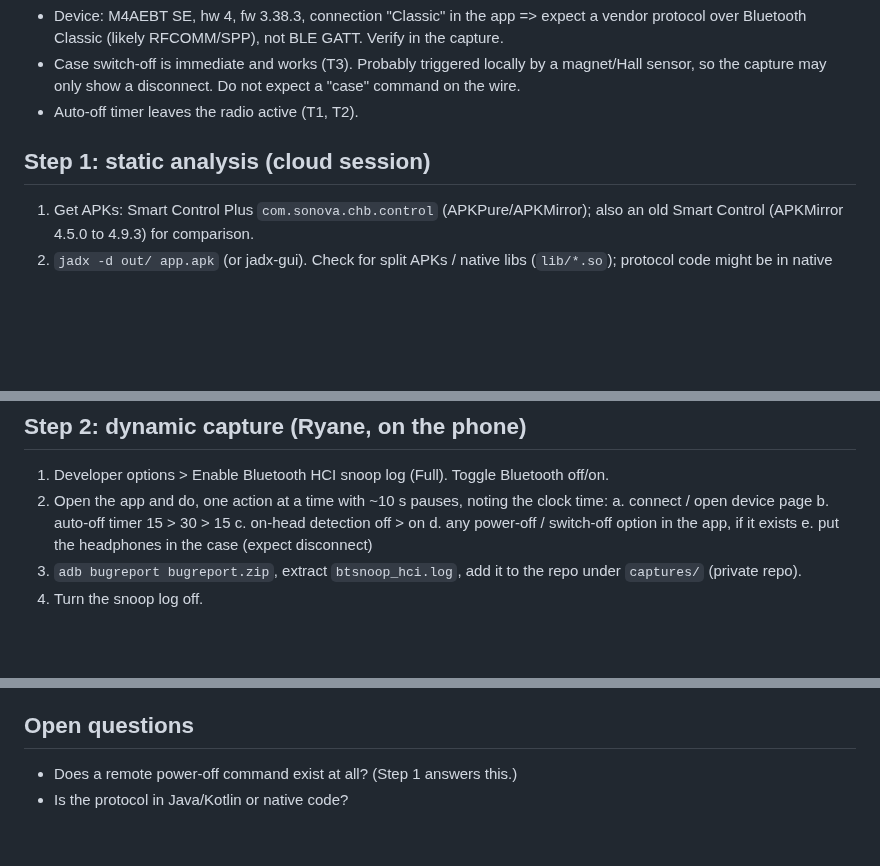
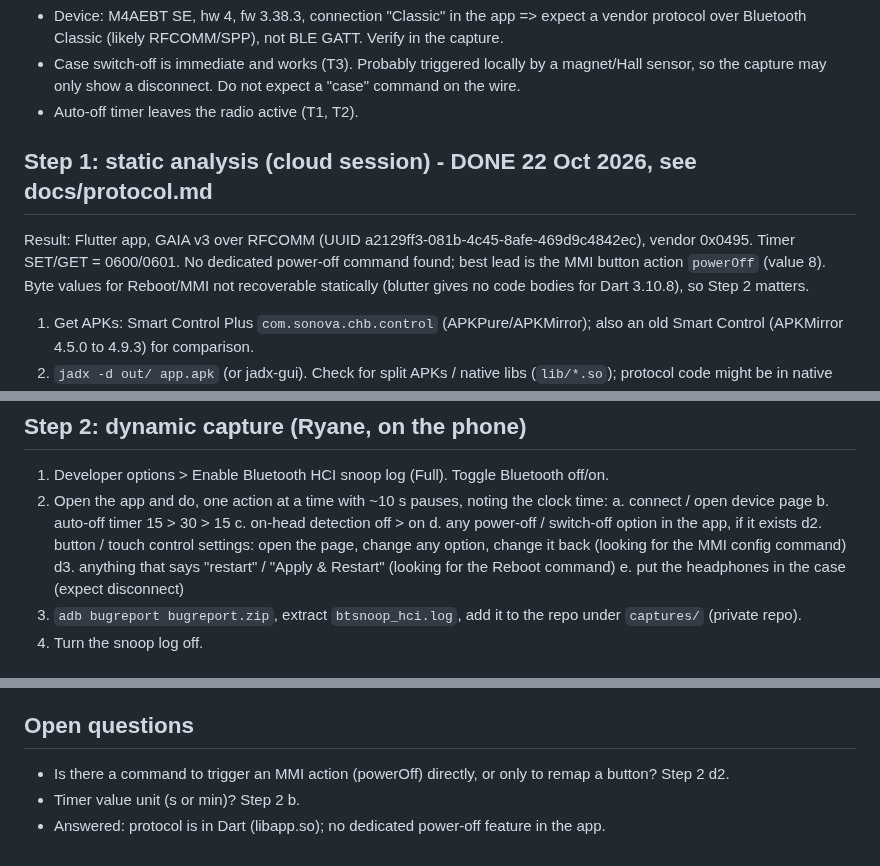
Before and after one commit to rayane1817/momentum4-auto-off, a Markdown page: docs/re-plan.md, 3 parts joined by grey strips. Rendered like a GitHub page; blank space fills up the shorter version.

```diff
--- a/docs/re-plan.md
+++ b/docs/re-plan.md
@@ -14,7 +14,9 @@ Route chosen by Ryane: decompile the official APK + Bluetooth HCI logging. Not t
 - Case switch-off is immediate and works (T3). Probably triggered locally by a magnet/Hall sensor, so the capture may only show a disconnect. Do not expect a "case" command on the wire.
 - Auto-off timer leaves the radio active (T1, T2).
 
-## Step 1: static analysis (cloud session)
+## Step 1: static analysis (cloud session) - DONE 22 Oct 2026, see docs/protocol.md
+Result: Flutter app, GAIA v3 over RFCOMM (UUID a2129ff3-081b-4c45-8afe-469d9c4842ec), vendor 0x0495. Timer SET/GET = 0600/0601. No dedicated power-off command found; best lead is the MMI button action `powerOff` (value 8). Byte values for Reboot/MMI not recoverable statically (blutter gives no code bodies for Dart 3.10.8), so Step 2 matters.
+
 1. Get APKs: Smart Control Plus `com.sonova.chb.control` (APKPure/APKMirror); also an old Smart Control (APKMirror 4.5.0 to 4.9.3) for comparison.
 2. `jadx -d out/ app.apk` (or jadx-gui). Check for split APKs / native libs (`lib/*.so`); protocol code might be in native code.
 3. Search: "autoOff", "auto_off", "powerOff", "power_off", "switchOff", "standby", "shutdown", "timeout", "onHead", "rfcomm", "UUID", "SPP", "gaia".
@@ -28,6 +30,8 @@ Route chosen by Ryane: decompile the official APK + Bluetooth HCI logging. Not t
    b. auto-off timer 15 > 30 > 15
    c. on-head detection off > on
    d. any power-off / switch-off option in the app, if it exists
+   d2. button / touch control settings: open the page, change any option, change it back (looking for the MMI config command)
+   d3. anything that says "restart" / "Apply & Restart" (looking for the Reboot command)
    e. put the headphones in the case (expect disconnect)
 3. `adb bugreport bugreport.zip`, extract `btsnoop_hci.log`, add it to the repo under `captures/` (private repo).
 4. Turn the snoop log off.
@@ -41,5 +45,6 @@ Route chosen by Ryane: decompile the official APK + Bluetooth HCI logging. Not t
 - Only if a power-off command exists. If none exists, fallback options: very short timer value tests, or the magnet workaround.
 
 ## Open questions
-- Does a remote power-off command exist at all? (Step 1 answers this.)
-- Is the protocol in Java/Kotlin or native code?
+- Is there a command to trigger an MMI action (powerOff) directly, or only to remap a button? Step 2 d2.
+- Timer value unit (s or min)? Step 2 b.
+- Answered: protocol is in Dart (libapp.so); no dedicated power-off feature in the app.
```
Also changed, not shown: CLAUDE.md (+1 -0 lines), docs/protocol.md (added, +60 -0 lines).
